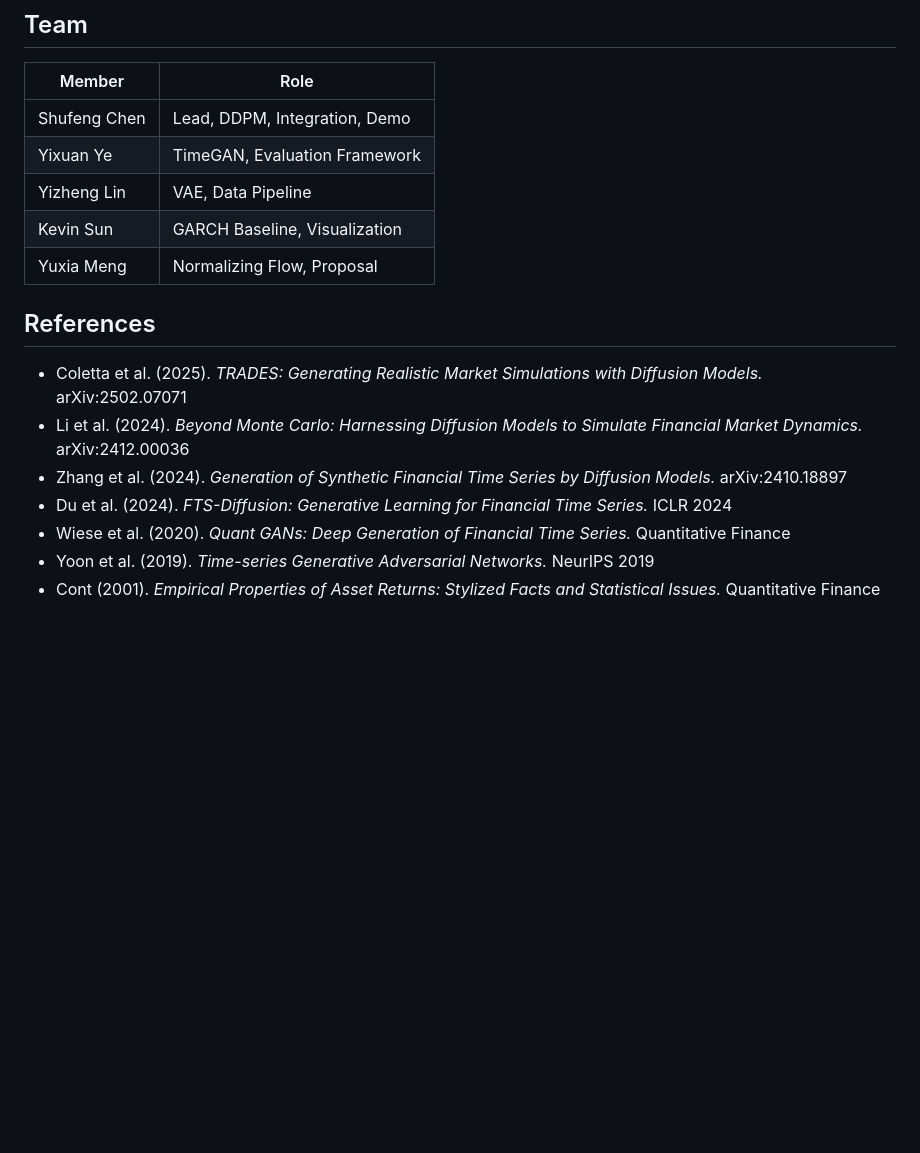
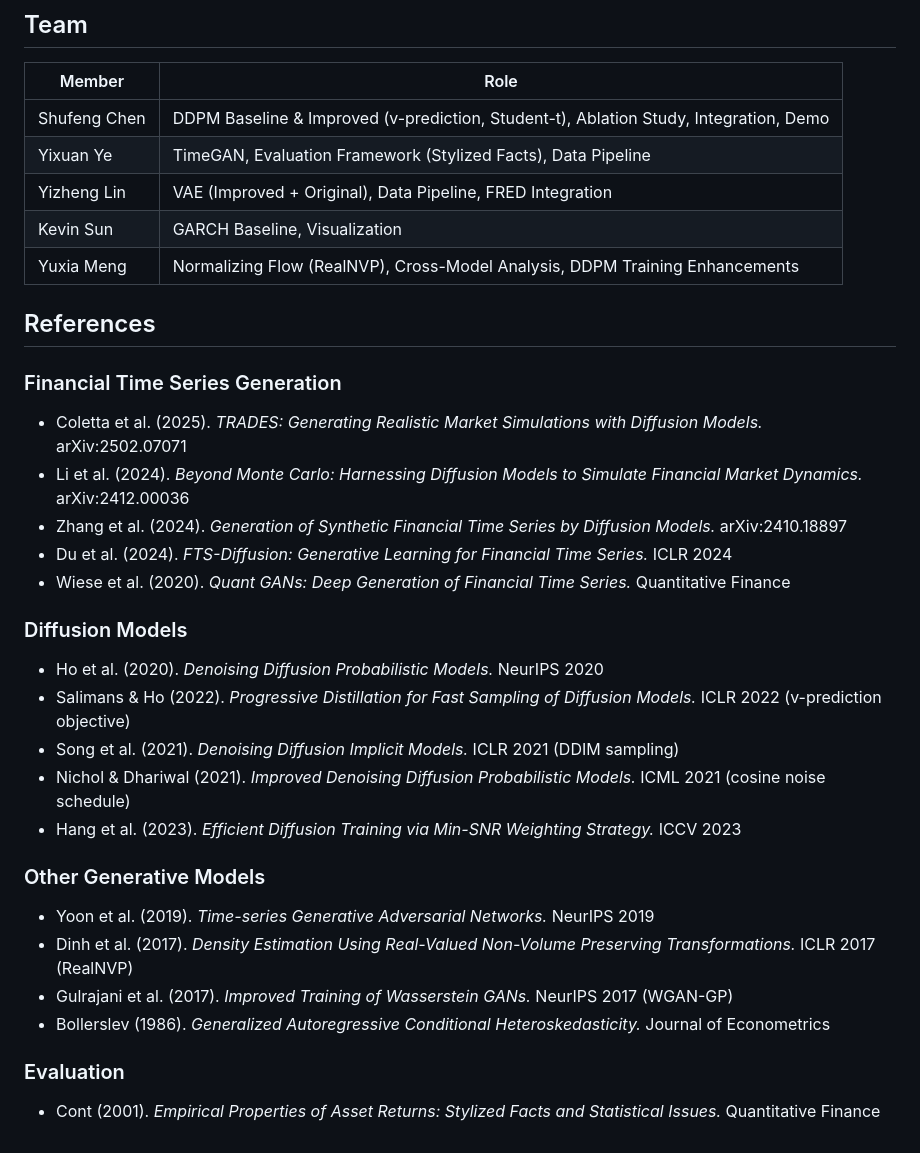
Before and after one commit to shufengc/generative-market-simulation, a Markdown page: README.md, the part around the change. GitHub-like rendering; blank space fills up the shorter version.

Commit message:
docs(readme): update team roles and add missing references for methods used in code

```diff
--- a/README.md
+++ b/README.md
@@ -285,18 +285,33 @@ crisis_paths = model.generate(1000, cond=get_regime_conditioning_vectors()["cris
 
 | Member | Role |
 |--------|------|
-| Shufeng Chen | Lead, DDPM, Integration, Demo |
-| Yixuan Ye | TimeGAN, Evaluation Framework |
-| Yizheng Lin | VAE, Data Pipeline |
+| Shufeng Chen | DDPM Baseline & Improved (v-prediction, Student-t), Ablation Study, Integration, Demo |
+| Yixuan Ye | TimeGAN, Evaluation Framework (Stylized Facts), Data Pipeline |
+| Yizheng Lin | VAE (Improved + Original), Data Pipeline, FRED Integration |
 | Kevin Sun | GARCH Baseline, Visualization |
-| Yuxia Meng | Normalizing Flow, Proposal |
+| Yuxia Meng | Normalizing Flow (RealNVP), Cross-Model Analysis, DDPM Training Enhancements |
 
 ## References
 
+### Financial Time Series Generation
 - Coletta et al. (2025). *TRADES: Generating Realistic Market Simulations with Diffusion Models.* arXiv:2502.07071
 - Li et al. (2024). *Beyond Monte Carlo: Harnessing Diffusion Models to Simulate Financial Market Dynamics.* arXiv:2412.00036
 - Zhang et al. (2024). *Generation of Synthetic Financial Time Series by Diffusion Models.* arXiv:2410.18897
 - Du et al. (2024). *FTS-Diffusion: Generative Learning for Financial Time Series.* ICLR 2024
 - Wiese et al. (2020). *Quant GANs: Deep Generation of Financial Time Series.* Quantitative Finance
+
+### Diffusion Models
+- Ho et al. (2020). *Denoising Diffusion Probabilistic Models.* NeurIPS 2020
+- Salimans & Ho (2022). *Progressive Distillation for Fast Sampling of Diffusion Models.* ICLR 2022 (v-prediction objective)
+- Song et al. (2021). *Denoising Diffusion Implicit Models.* ICLR 2021 (DDIM sampling)
+- Nichol & Dhariwal (2021). *Improved Denoising Diffusion Probabilistic Models.* ICML 2021 (cosine noise schedule)
+- Hang et al. (2023). *Efficient Diffusion Training via Min-SNR Weighting Strategy.* ICCV 2023
+
+### Other Generative Models
 - Yoon et al. (2019). *Time-series Generative Adversarial Networks.* NeurIPS 2019
+- Dinh et al. (2017). *Density Estimation Using Real-Valued Non-Volume Preserving Transformations.* ICLR 2017 (RealNVP)
+- Gulrajani et al. (2017). *Improved Training of Wasserstein GANs.* NeurIPS 2017 (WGAN-GP)
+- Bollerslev (1986). *Generalized Autoregressive Conditional Heteroskedasticity.* Journal of Econometrics
+
+### Evaluation
 - Cont (2001). *Empirical Properties of Asset Returns: Stylized Facts and Statistical Issues.* Quantitative Finance
```
